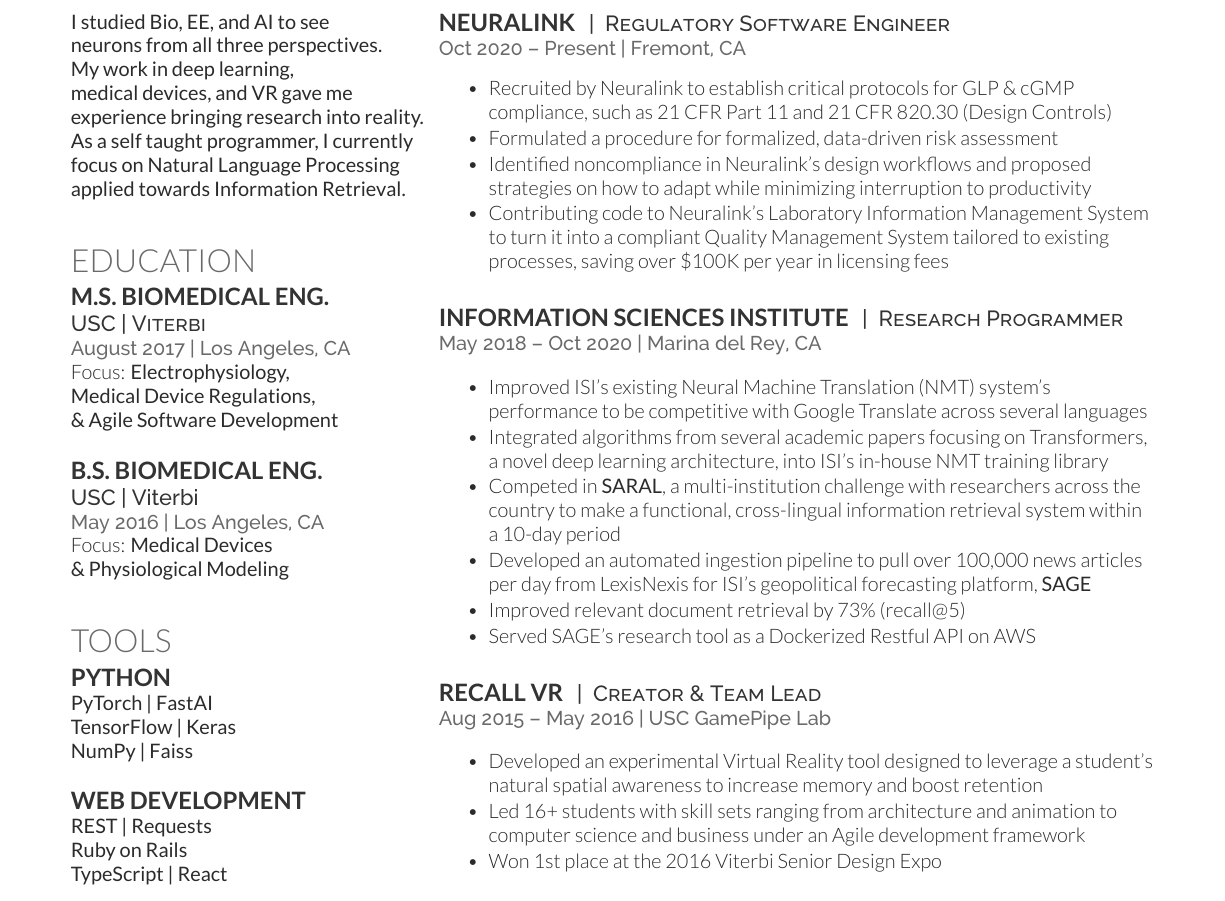
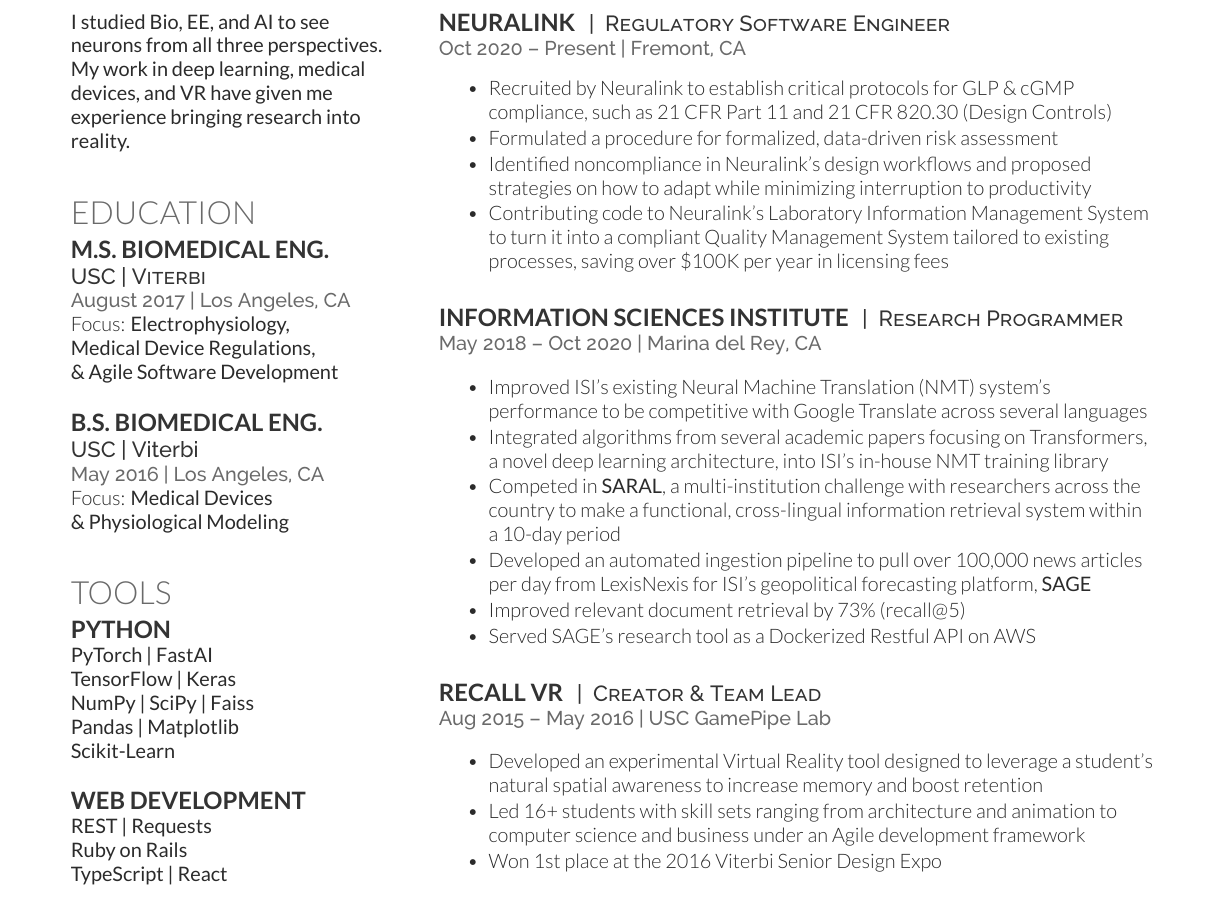
Before and after one commit to Ljferrer/Resume, a LaTeX CV (src.tex): part of the page, cut so that both start at the same text. The pictures show the PDF file LukasFerrer_Resume.pdf that the author committed with the source.

Commit message:
Verily update

```diff
--- a/src.tex
+++ b/src.tex
@@ -33,15 +33,16 @@
 
 \location{\bf I studied Bio, EE, and AI to see \\
 neurons from all three perspectives. \\
-My work in deep learning, \\
-medical devices, and VR gave me \\
-experience bringing research into reality. \\
+My work in deep learning, medical \\
+devices, and VR have given me \\
+experience bringing research into \\
+reality. }
 %I acquired specific experience relevant to \\
 %the medical device industry via my work \\
 %on a hemodialysis catheter. \\
-As a self taught programmer, I currently \\
-focus on Natural Language Processing \\
-applied towards Information Retrieval.}
+% As a self taught programmer, I currently \\
+% focus on Natural Language Processing \\
+% applied towards Information Retrieval.}
 
 \sectionspace % Some white space after the section
 
@@ -77,7 +78,9 @@
 \subsection{Python}
 {\bf PyTorch | FastAI} \\
 {\bf TensorFlow | Keras} \\
-{\bf NumPy | Faiss} \\
+{\bf NumPy | SciPy | Faiss} \\
+{\bf Pandas | Matplotlib} \\
+{\bf Scikit-Learn} \\
 
 \sectionspace
 
```
Also changed, not shown: LukasFerrer_Resume.pdf.
